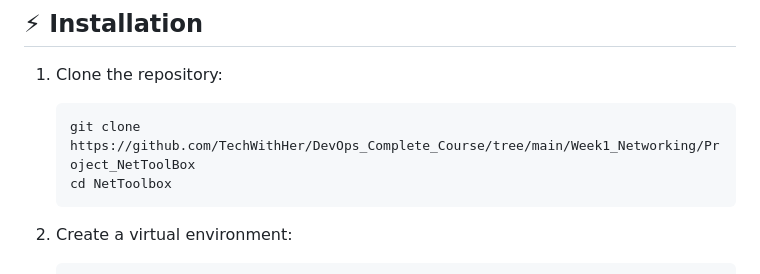
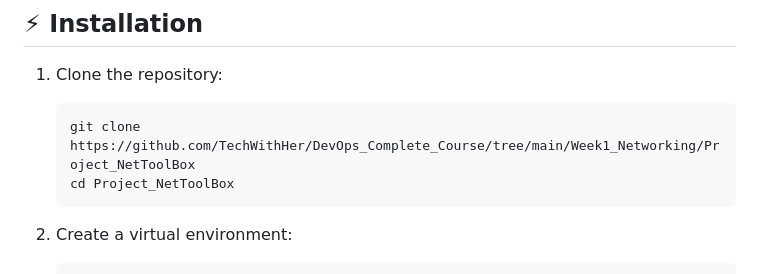
Before and after one commit to TechWithHer/DevOps_Complete_Course, a Markdown page: Week1_Networking/Project_NetToolBox/README.md, the part around the change. Drawn GitHub-style.

````diff
--- a/Week1_Networking/Project_NetToolBox/README.md
+++ b/Week1_Networking/Project_NetToolBox/README.md
@@ -81,7 +81,7 @@ NetToolbox/
 
    ```bash
    git clone https://github.com/TechWithHer/DevOps_Complete_Course/tree/main/Week1_Networking/Project_NetToolBox
-   cd NetToolbox
+   cd Project_NetToolBox
    ```
 
 2. Create a virtual environment:
````
